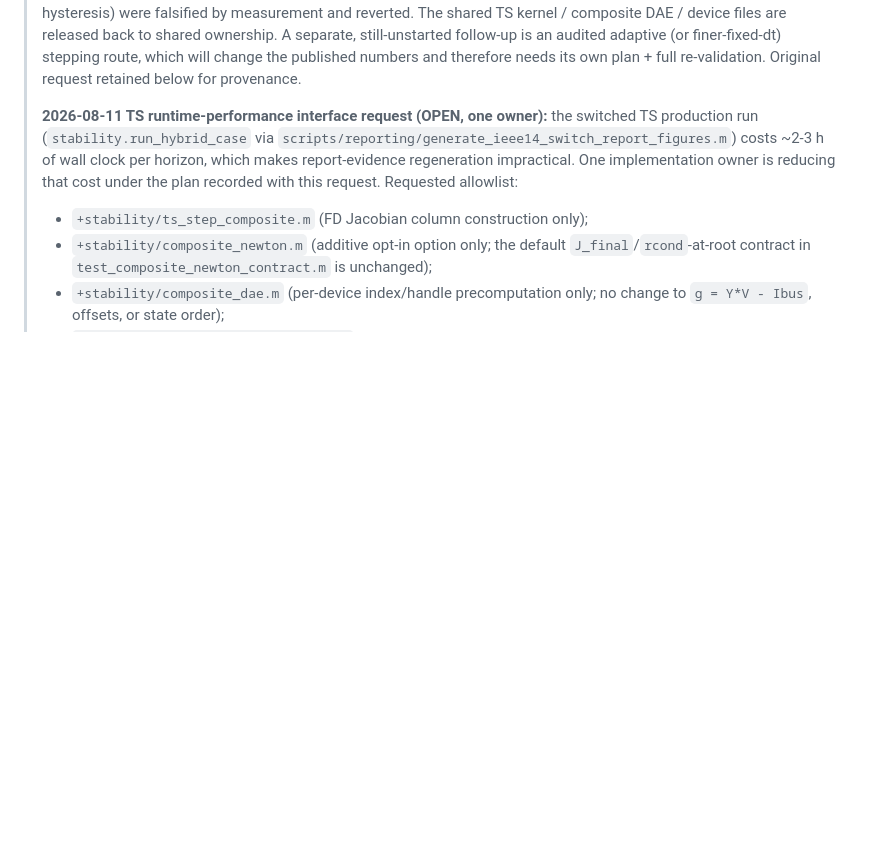
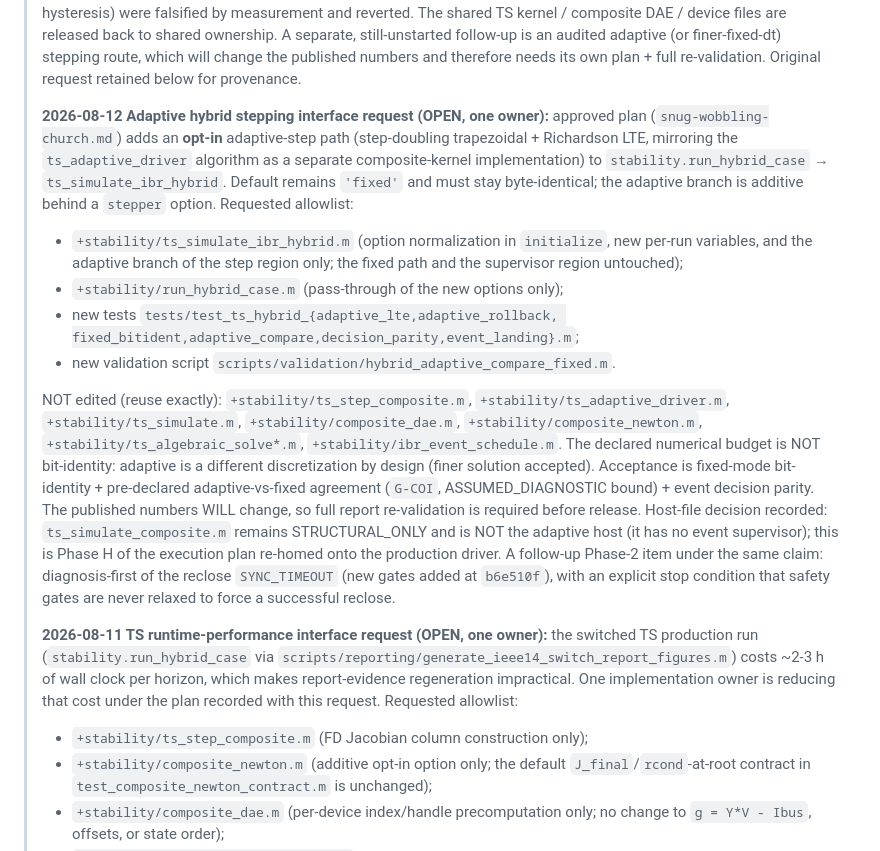
Before and after one commit to 123456mmass/GridFormLab, a Markdown page: docs/project/TRACK_COORDINATION.md, the part around the change. Rendered like a GitHub page; blank space fills up the shorter version.

Commit message:
docs: correct PERF-2026-08-11-01 reclose misreport; claim adaptive-hybrid lease
The PERF defect record wrongly attributed the stale diagnostic-variant
cache's reclose SUCCESS (154.3 s, timeout_s=5, support off) to the 200-s
production rerun, which actually gives SYNC_TIMEOUT at the CASE_DEFINED
deadline 165 s. Correct the record, document the direction error in the
compare output, and add independent dt=0.01 evidence (250 s, 27.5 min,
also SYNC_TIMEOUT). File the adaptive-hybrid stepping interface request
(one owner, opt-in adaptive branch, fixed path byte-identical, numbers
change -> full re-validation) in TRACK_COORDINATION.md and extend the
handoff status. No code or numerical change.

Co-Authored-By: Claude <noreply@anthropic.com>

```diff
--- a/docs/project/TRACK_COORDINATION.md
+++ b/docs/project/TRACK_COORDINATION.md
@@ -165,6 +165,40 @@ different versions of the same shared interface.
 > audited adaptive (or finer-fixed-dt) stepping route, which will change the
 > published numbers and therefore needs its own plan + full re-validation.
 > Original request retained below for provenance.
+>
+> **2026-08-12 Adaptive hybrid stepping interface request (OPEN, one owner):**
+> approved plan (`snug-wobbling-church.md`) adds an **opt-in** adaptive-step
+> path (step-doubling trapezoidal + Richardson LTE, mirroring the
+> `ts_adaptive_driver` algorithm as a separate composite-kernel
+> implementation) to `stability.run_hybrid_case` →
+> `ts_simulate_ibr_hybrid`. Default remains `'fixed'` and must stay
+> byte-identical; the adaptive branch is additive behind a `stepper`
+> option. Requested allowlist:
+>
+> - `+stability/ts_simulate_ibr_hybrid.m` (option normalization in
+>   `initialize`, new per-run variables, and the adaptive branch of the step
+>   region only; the fixed path and the supervisor region untouched);
+> - `+stability/run_hybrid_case.m` (pass-through of the new options only);
+> - new tests `tests/test_ts_hybrid_{adaptive_lte,adaptive_rollback,
+>   fixed_bitident,adaptive_compare,decision_parity,event_landing}.m`;
+> - new validation script `scripts/validation/hybrid_adaptive_compare_fixed.m`.
+>
+> NOT edited (reuse exactly): `+stability/ts_step_composite.m`,
+> `+stability/ts_adaptive_driver.m`, `+stability/ts_simulate.m`,
+> `+stability/composite_dae.m`, `+stability/composite_newton.m`,
+> `+stability/ts_algebraic_solve*.m`, `+stability/ibr_event_schedule.m`.
+> The declared numerical budget is NOT bit-identity: adaptive is a different
+> discretization by design (finer solution accepted). Acceptance is
+> fixed-mode bit-identity + pre-declared adaptive-vs-fixed agreement
+> (`G-COI`, ASSUMED_DIAGNOSTIC bound) + event decision parity. The published
+> numbers WILL change, so full report re-validation is required before
+> release. Host-file decision recorded: `ts_simulate_composite.m` remains
+> STRUCTURAL_ONLY and is NOT the adaptive host (it has no event supervisor);
+> this is Phase H of the execution plan re-homed onto the production driver.
+> A follow-up Phase-2 item under the same claim: diagnosis-first of the
+> reclose `SYNC_TIMEOUT` (new gates added at `b6e510f`), with an explicit
+> stop condition that safety gates are never relaxed to force a successful
+> reclose.
 >
 > **2026-08-11 TS runtime-performance interface request (OPEN, one owner):**
 > the switched TS production run (`stability.run_hybrid_case` via
```
Also changed, not shown: docs/project/AGENT_HANDOFF.md (+11 -0 lines), 1 other file.
